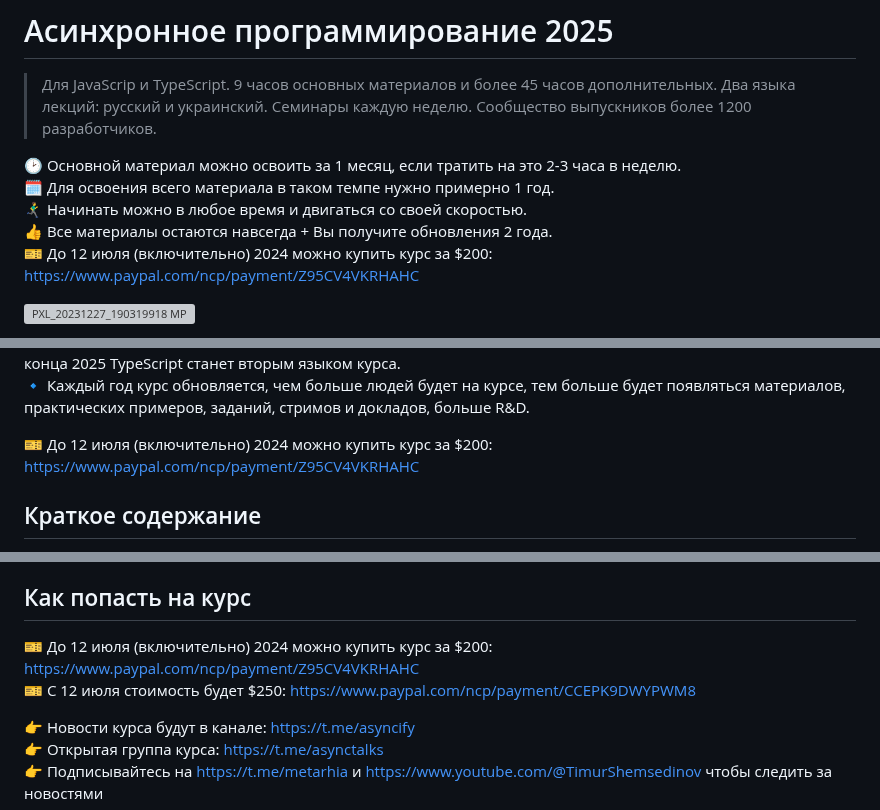
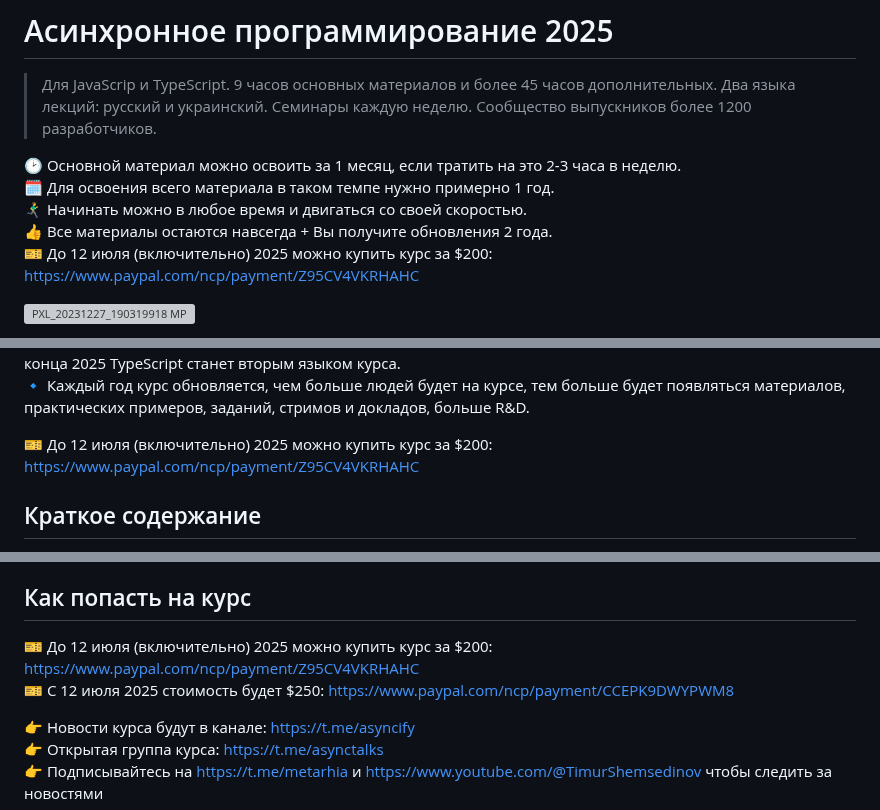
Before and after one commit to HowProgrammingWorks/Index, a Markdown page: Courses/Async-2025.md, 3 parts joined by grey strips. Rendered like a GitHub page; grey boxes are pictures that could not be loaded.

Commit message:
Fix year

```diff
--- a/Courses/Async-2025.md
+++ b/Courses/Async-2025.md
@@ -7,7 +7,7 @@
 🗓️ Для освоения всего материала в таком темпе нужно примерно 1 год.
 🏃‍♂️‍➡️ Начинать можно в любое время и двигаться со своей скоростью.
 👍 Все материалы остаются навсегда + Вы получите обновления 2 года.
-🎫 До 12 июля (включительно) 2024 можно купить курс за $200: https://www.paypal.com/ncp/payment/Z95CV4VKRHAHC
+🎫 До 12 июля (включительно) 2025 можно купить курс за $200: https://www.paypal.com/ncp/payment/Z95CV4VKRHAHC
 
 ![PXL_20231227_190319918 MP](https://github.com/metatech-university/Async-2024/assets/4405297/2d0855a7-18d5-45c2-8fa9-d1e873ba1030)
 
@@ -24,7 +24,7 @@
 🔹 Курс начал получать примеры кода на TypeScript, и этого будет становиться больше в новых лекциях, до конца 2025 TypeScript станет вторым языком курса.
 🔹 Каждый год курс обновляется, чем больше людей будет на курсе, тем больше будет появляться материалов, практических примеров, заданий, стримов и докладов, больше R&D.
 
-🎫 До 12 июля (включительно) 2024 можно купить курс за $200: https://www.paypal.com/ncp/payment/Z95CV4VKRHAHC
+🎫 До 12 июля (включительно) 2025 можно купить курс за $200: https://www.paypal.com/ncp/payment/Z95CV4VKRHAHC
 
 ## Краткое содержание
 
@@ -210,8 +210,8 @@
 
 ## Как попасть на курс
 
-🎫 До 12 июля (включительно) 2024 можно купить курс за $200: https://www.paypal.com/ncp/payment/Z95CV4VKRHAHC
-🎫 C 12 июля стоимость будет $250: https://www.paypal.com/ncp/payment/CCEPK9DWYPWM8
+🎫 До 12 июля (включительно) 2025 можно купить курс за $200: https://www.paypal.com/ncp/payment/Z95CV4VKRHAHC
+🎫 C 12 июля 2025 стоимость будет $250: https://www.paypal.com/ncp/payment/CCEPK9DWYPWM8
 
 👉 Новости курса будут в канале: https://t.me/asyncify
 👉 Открытая группа курса: https://t.me/asynctalks
```
Also changed, not shown: other parts of Courses/Async-2025.md (+1 -1 lines).
